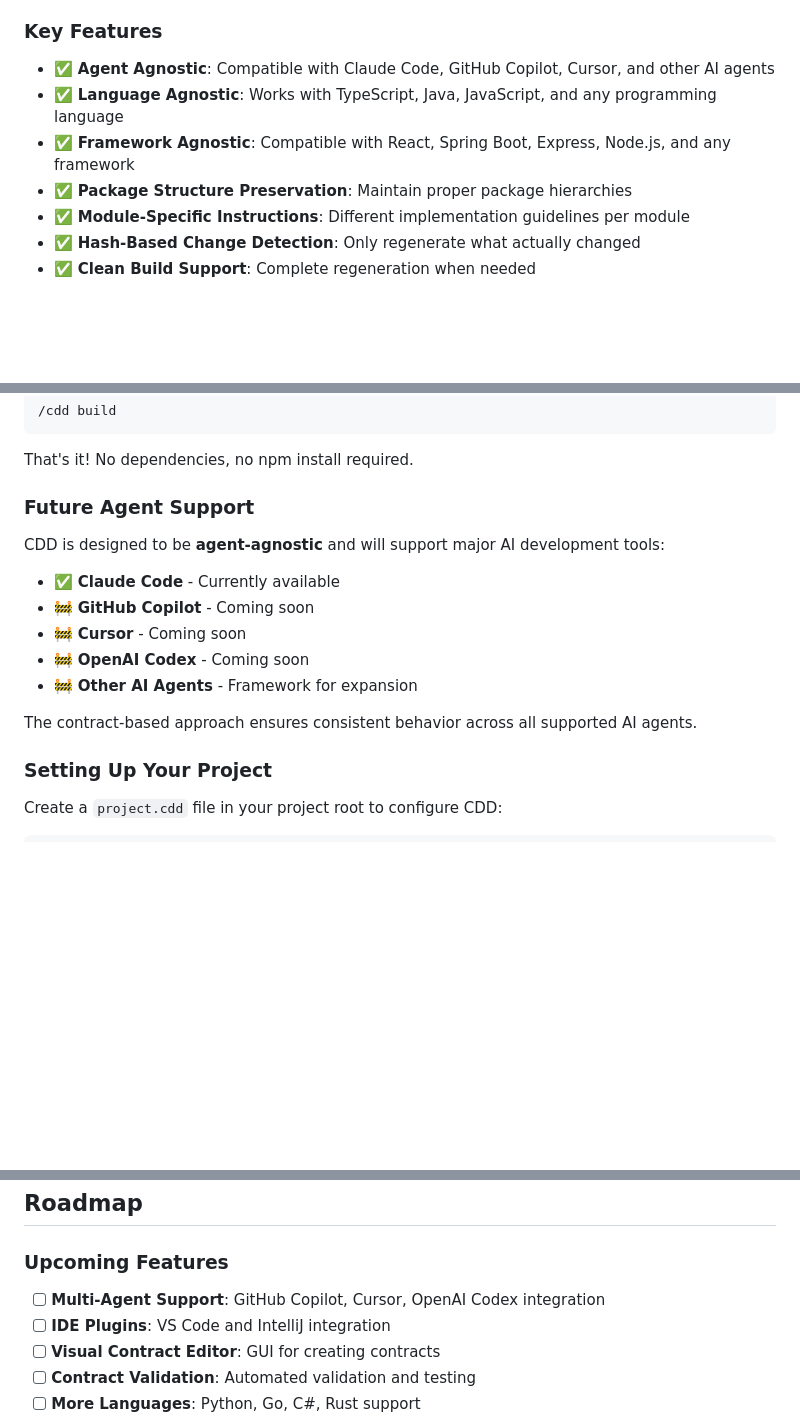
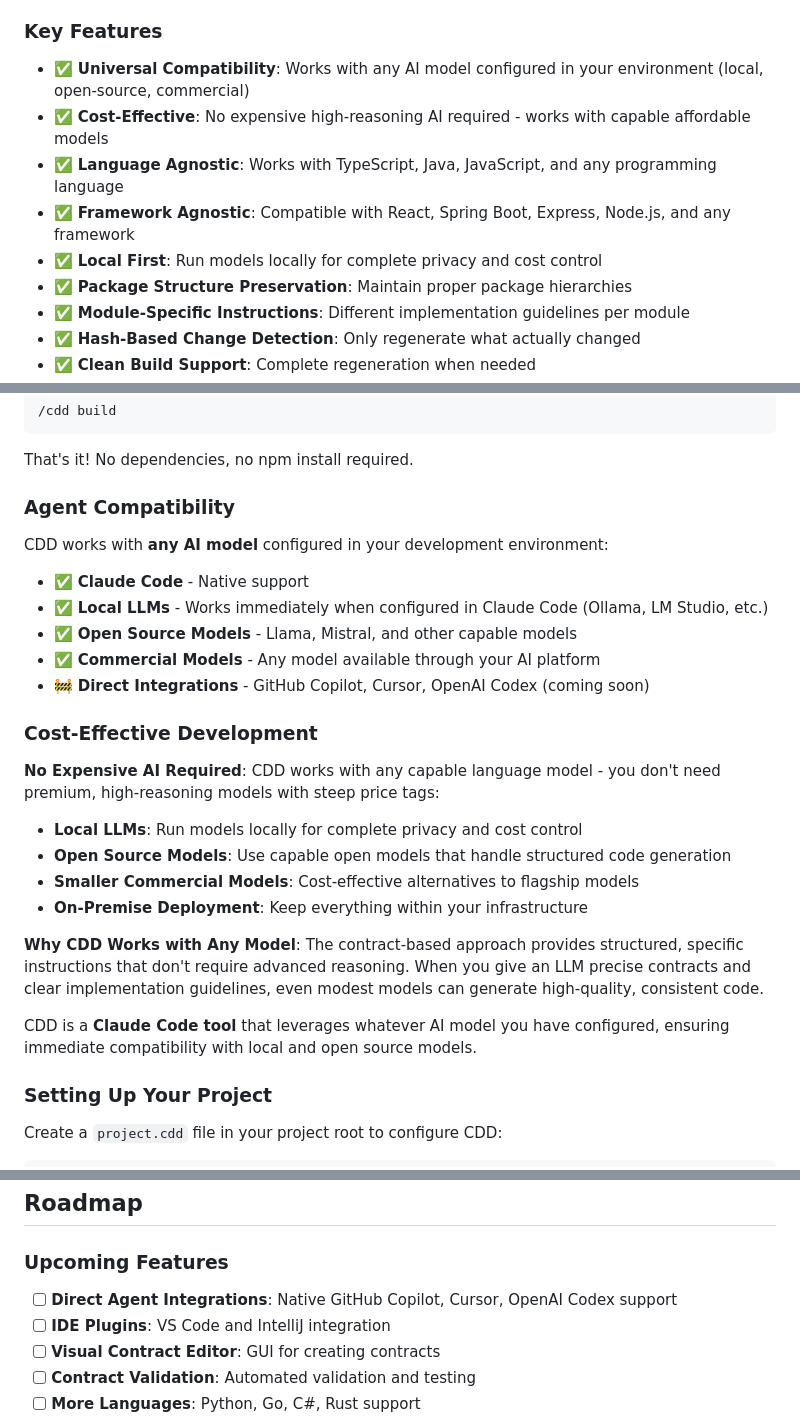
Before and after one commit to ayeminoosc/cdd, a Markdown page: README.md, 3 parts joined by grey strips. GitHub-like rendering; blank space fills up the shorter version.

Commit message:
Update README: Emphasize cost-effective development with local LLM support
- Clarify that local LLMs work immediately (not upcoming feature)
- Highlight cost-effective development without expensive AI required
- Position CDD as universal tool for any AI model
- Add local first and open source model benefits
- Remove local LLM from upcoming features since it already works
- Focus on immediate value proposition for teams

```diff
--- a/README.md
+++ b/README.md
@@ -45,9 +45,11 @@ Contract-Driven Development is a framework that puts human architects back in co
 
 ### Key Features
 
-- ✅ **Agent Agnostic**: Compatible with Claude Code, GitHub Copilot, Cursor, and other AI agents
+- ✅ **Universal Compatibility**: Works with any AI model configured in your environment (local, open-source, commercial)
+- ✅ **Cost-Effective**: No expensive high-reasoning AI required - works with capable affordable models
 - ✅ **Language Agnostic**: Works with TypeScript, Java, JavaScript, and any programming language
 - ✅ **Framework Agnostic**: Compatible with React, Spring Boot, Express, Node.js, and any framework
+- ✅ **Local First**: Run models locally for complete privacy and cost control
 - ✅ **Package Structure Preservation**: Maintain proper package hierarchies
 - ✅ **Module-Specific Instructions**: Different implementation guidelines per module
 - ✅ **Hash-Based Change Detection**: Only regenerate what actually changed
@@ -73,17 +75,28 @@ cp -r .claude /path/to/your/project/
 
 That's it! No dependencies, no npm install required.
 
-### Future Agent Support
+### Agent Compatibility
 
-CDD is designed to be **agent-agnostic** and will support major AI development tools:
+CDD works with **any AI model** configured in your development environment:
 
-- ✅ **Claude Code** - Currently available
-- 🚧 **GitHub Copilot** - Coming soon
-- 🚧 **Cursor** - Coming soon
-- 🚧 **OpenAI Codex** - Coming soon
-- 🚧 **Other AI Agents** - Framework for expansion
+- ✅ **Claude Code** - Native support
+- ✅ **Local LLMs** - Works immediately when configured in Claude Code (Ollama, LM Studio, etc.)
+- ✅ **Open Source Models** - Llama, Mistral, and other capable models
+- ✅ **Commercial Models** - Any model available through your AI platform
+- 🚧 **Direct Integrations** - GitHub Copilot, Cursor, OpenAI Codex (coming soon)
 
-The contract-based approach ensures consistent behavior across all supported AI agents.
+### Cost-Effective Development
+
+**No Expensive AI Required**: CDD works with any capable language model - you don't need premium, high-reasoning models with steep price tags:
+
+- **Local LLMs**: Run models locally for complete privacy and cost control
+- **Open Source Models**: Use capable open models that handle structured code generation
+- **Smaller Commercial Models**: Cost-effective alternatives to flagship models
+- **On-Premise Deployment**: Keep everything within your infrastructure
+
+**Why CDD Works with Any Model**: The contract-based approach provides structured, specific instructions that don't require advanced reasoning. When you give an LLM precise contracts and clear implementation guidelines, even modest models can generate high-quality, consistent code.
+
+CDD is a **Claude Code tool** that leverages whatever AI model you have configured, ensuring immediate compatibility with local and open source models.
 
 ### Setting Up Your Project
 
@@ -455,7 +468,7 @@ We welcome contributions! Please see our [Contributing Guidelines](CONTRIBUTING.
 
 ### Upcoming Features
 
-- [ ] **Multi-Agent Support**: GitHub Copilot, Cursor, OpenAI Codex integration
+- [ ] **Direct Agent Integrations**: Native GitHub Copilot, Cursor, OpenAI Codex support
 - [ ] **IDE Plugins**: VS Code and IntelliJ integration
 - [ ] **Visual Contract Editor**: GUI for creating contracts
 - [ ] **Contract Validation**: Automated validation and testing
```
